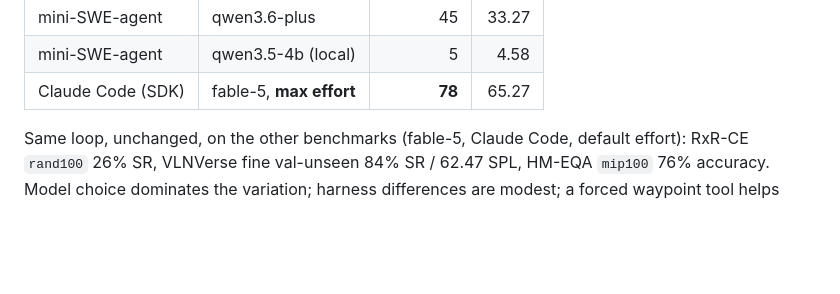
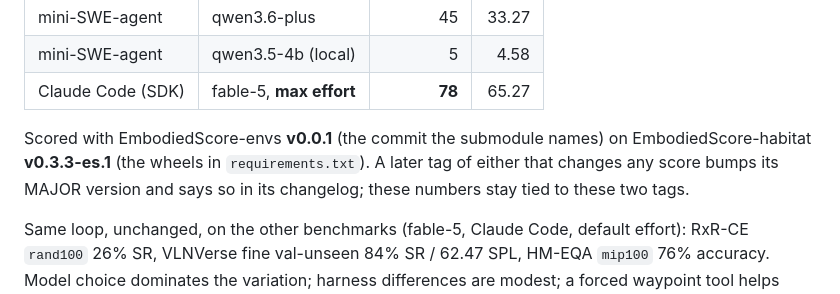
Before and after one commit to jianzhou0420/MIP, a Markdown page: README.md, the part around the change. Rendered like a GitHub page; blank space fills up the shorter version.

Commit message:
docs(readme): stamp the headline numbers with the two dependency tags
Co-Authored-By: Claude Fable 5.1 <noreply@anthropic.com>

```diff
--- a/README.md
+++ b/README.md
@@ -56,6 +56,10 @@ over three replicated runs.
 | mini-SWE-agent | qwen3.6-plus | 45 | 33.27 |
 | mini-SWE-agent | qwen3.5-4b (local) | 5 | 4.58 |
 | Claude Code (SDK) | fable-5, **max effort** | **78** | 65.27 |
+
+Scored with EmbodiedScore-envs **v0.0.1** (the commit the submodule names) on EmbodiedScore-habitat
+**v0.3.3-es.1** (the wheels in `requirements.txt`). A later tag of either that changes any score bumps
+its MAJOR version and says so in its changelog; these numbers stay tied to these two tags.
 
 Same loop, unchanged, on the other benchmarks (fable-5, Claude Code, default effort): RxR-CE
 `rand100` 26% SR, VLNVerse fine val-unseen 84% SR / 62.47 SPL,
```
